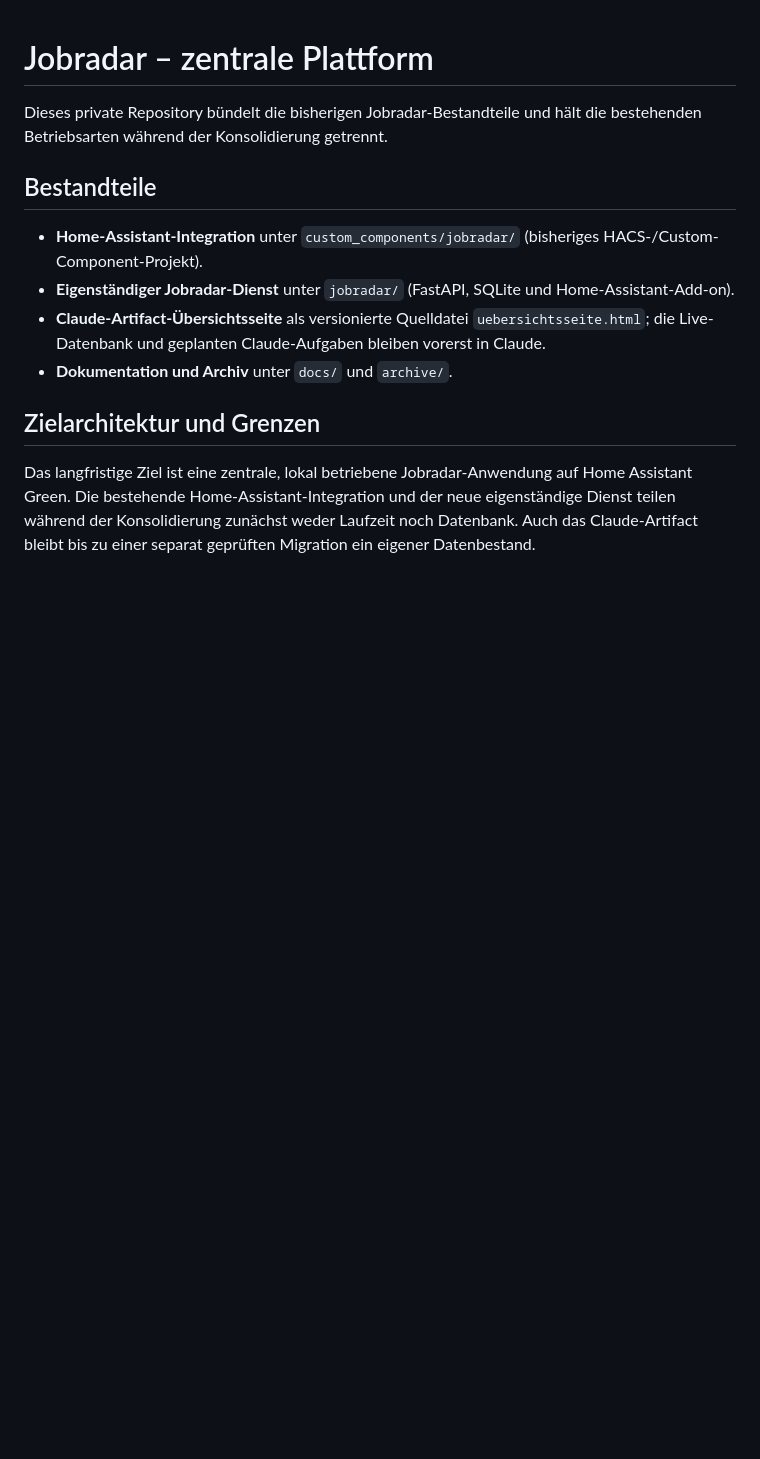
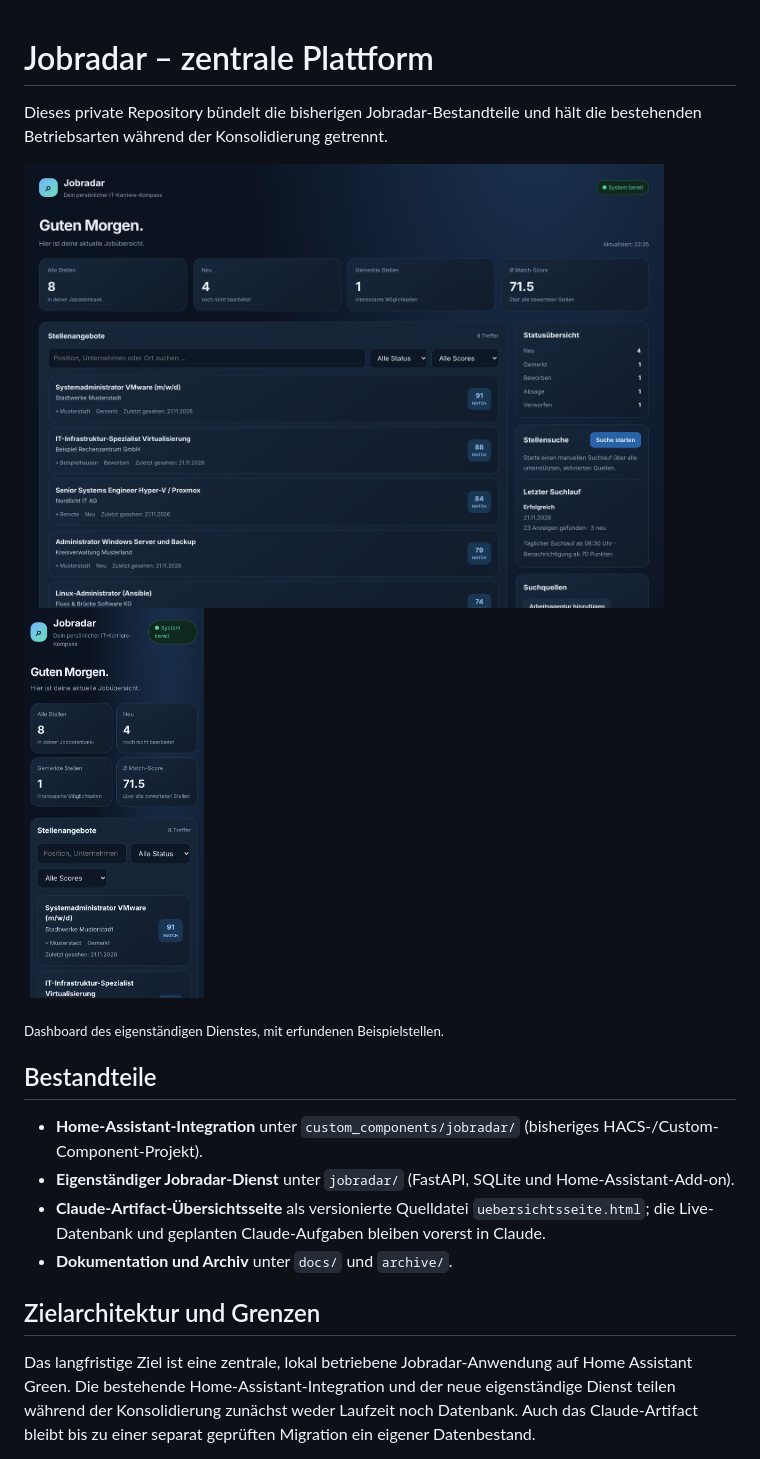
Before and after one commit to uekala/jobradar, a Markdown page: README.md, the part around the change. GitHub-like rendering; pictures changed too: docs/dashboard-handy.png (added), docs/dashboard.png (added); blank space fills up the shorter version.

Commit message:
README mit Bildschirmfotos des Dashboards
Am Rechner und auf dem Handy, mit erfundenen Beispielstellen.

```diff
--- a/README.md
+++ b/README.md
@@ -1,6 +1,13 @@
 # Jobradar – zentrale Plattform
 
 Dieses private Repository bündelt die bisherigen Jobradar-Bestandteile und hält die bestehenden Betriebsarten während der Konsolidierung getrennt.
+
+<p>
+  <img src="docs/dashboard.png" alt="Dashboard des Jobradar-Dienstes mit Kennzahlen, Stellenliste mit Match-Punkten, Statusübersicht und letztem Suchlauf" width="640">
+  <img src="docs/dashboard-handy.png" alt="Dasselbe Dashboard auf dem Handy" width="180">
+</p>
+
+<sub>Dashboard des eigenständigen Dienstes, mit erfundenen Beispielstellen.</sub>
 
 ## Bestandteile
 
```
